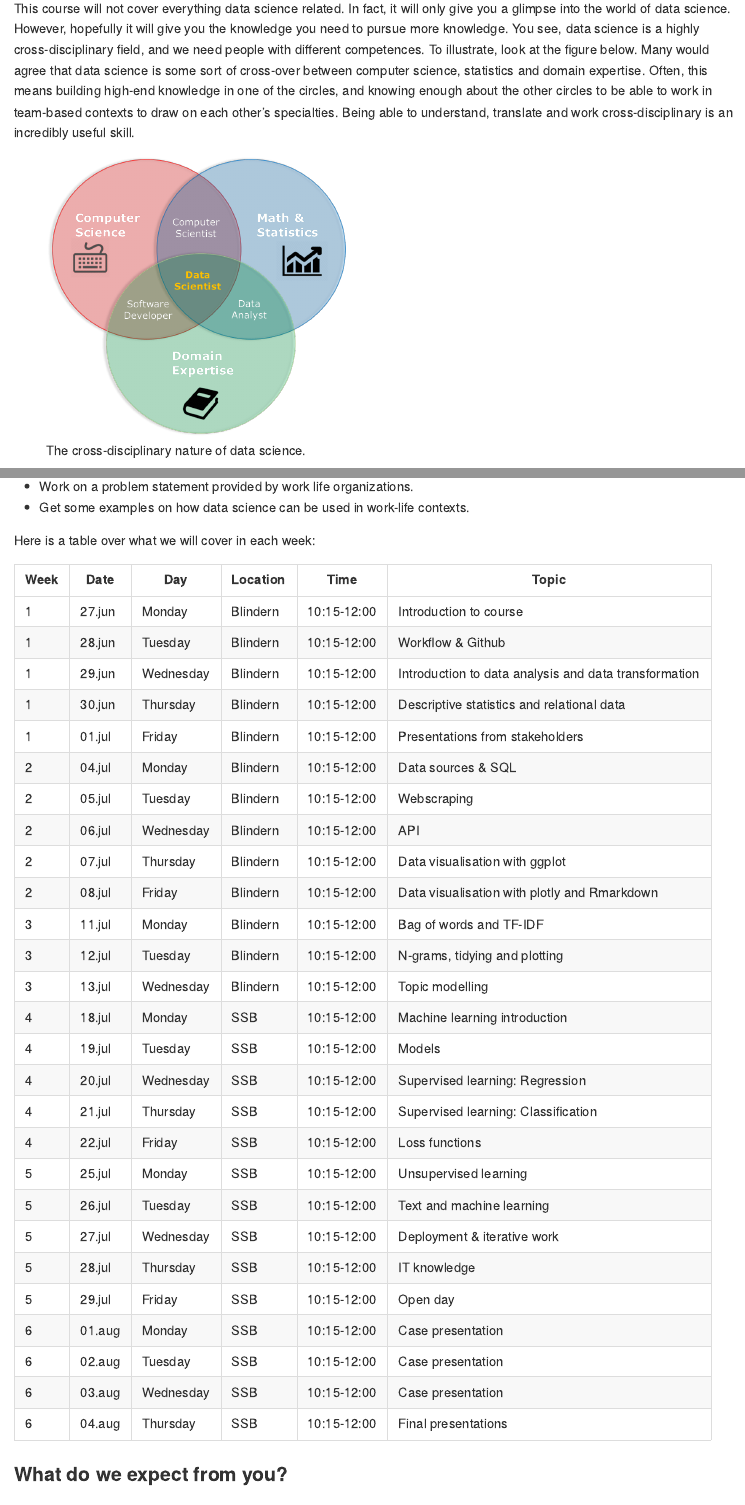
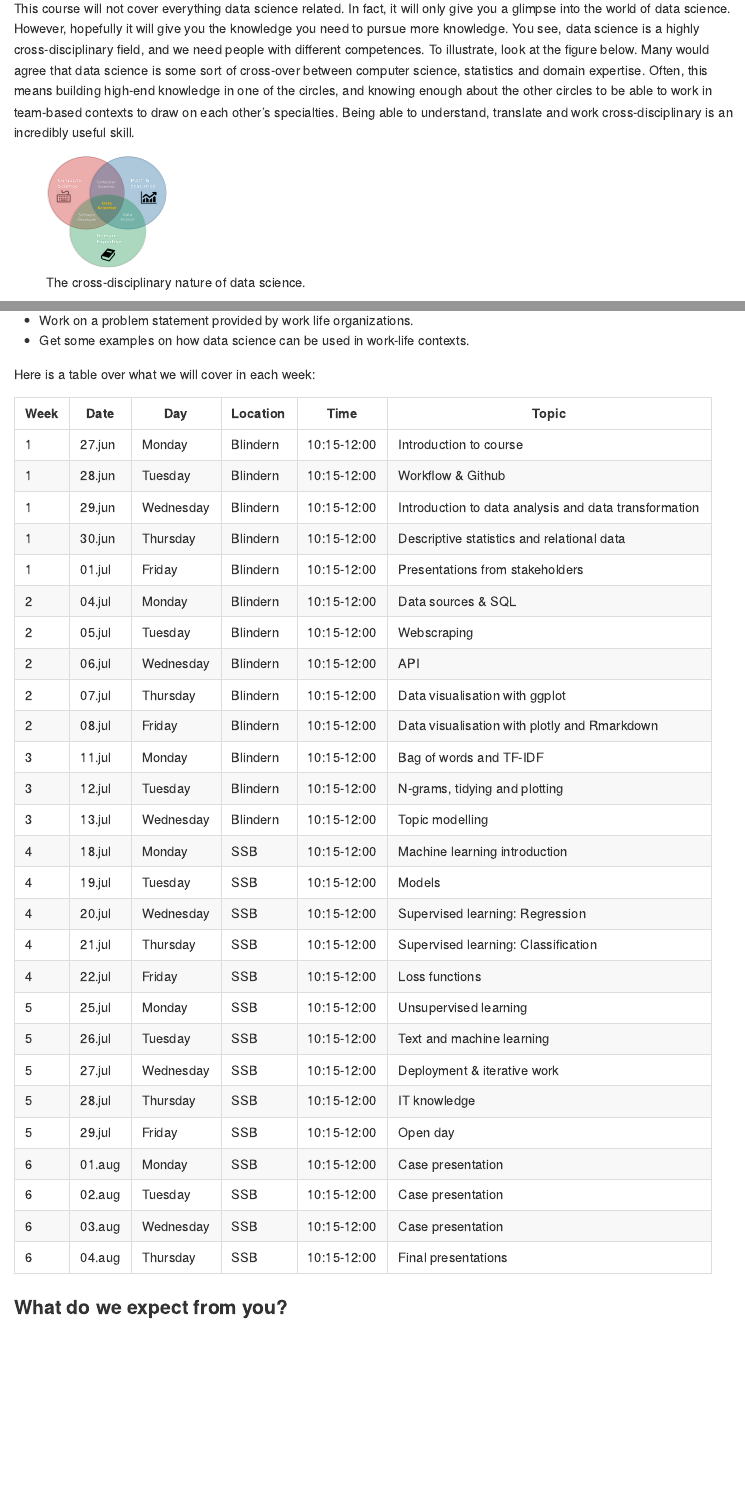
Before and after one commit to sbjorkholt/ISSSV1337_2022, an R Markdown document (Week 1/scripts/Day1.Rmd): the page in a window 1100 px wide, from 1160 px down, and a second part further down, joined at a grey line. The pictures show the output file Week 1/Day1.md that the author committed with the source, drawn offline in the style of GitHub.

Commit message:
further work on day1

```diff
--- a/Week 1/scripts/Day1.Rmd
+++ b/Week 1/scripts/Day1.Rmd
@@ -3,9 +3,9 @@ title: "Day 1"
 subtitle: "Welcome to ISSSV1337"
 date: "27. June 2022"
 output:
-  github_document: default
   pdf_document:
     keep_md: yes
+  github_document: default
 ---
 
 Hello everyone!
@@ -42,7 +42,7 @@ That was a little bit about the structure. Now, about the content. Throughout th
 
 This course will not cover everything data science related. In fact, it will only give you a glimpse into the world of data science. However, hopefully it will give you the knowledge you need to pursue more knowledge. You see, data science is a highly cross-disciplinary field, and we need people with different competences. To illustrate, look at the figure below. Many would agree that data science is some sort of cross-over between computer science, statistics and domain expertise. Often, this means building high-end knowledge in one of the circles, and knowing enough about the other circles to be able to work in team-based contexts to draw on each other's specialties. Being able to understand, translate and work cross-disciplinary is an incredibly useful skill.
 
-![The cross-disciplinary nature of data science.](./scripts/figures/datascience_figure.png){width=50%}
+![The cross-disciplinary nature of data science.](./scripts/figures/datascience_figure.png){width=20%}
 
 So, what do we mean by the different points above? Well, in short:
 
```
Also changed, not shown: Week 1/Day1.md (+1 -1 lines), Week 1/Day1.html (deleted), Week 1/Day2.pdf, 1 other file.
